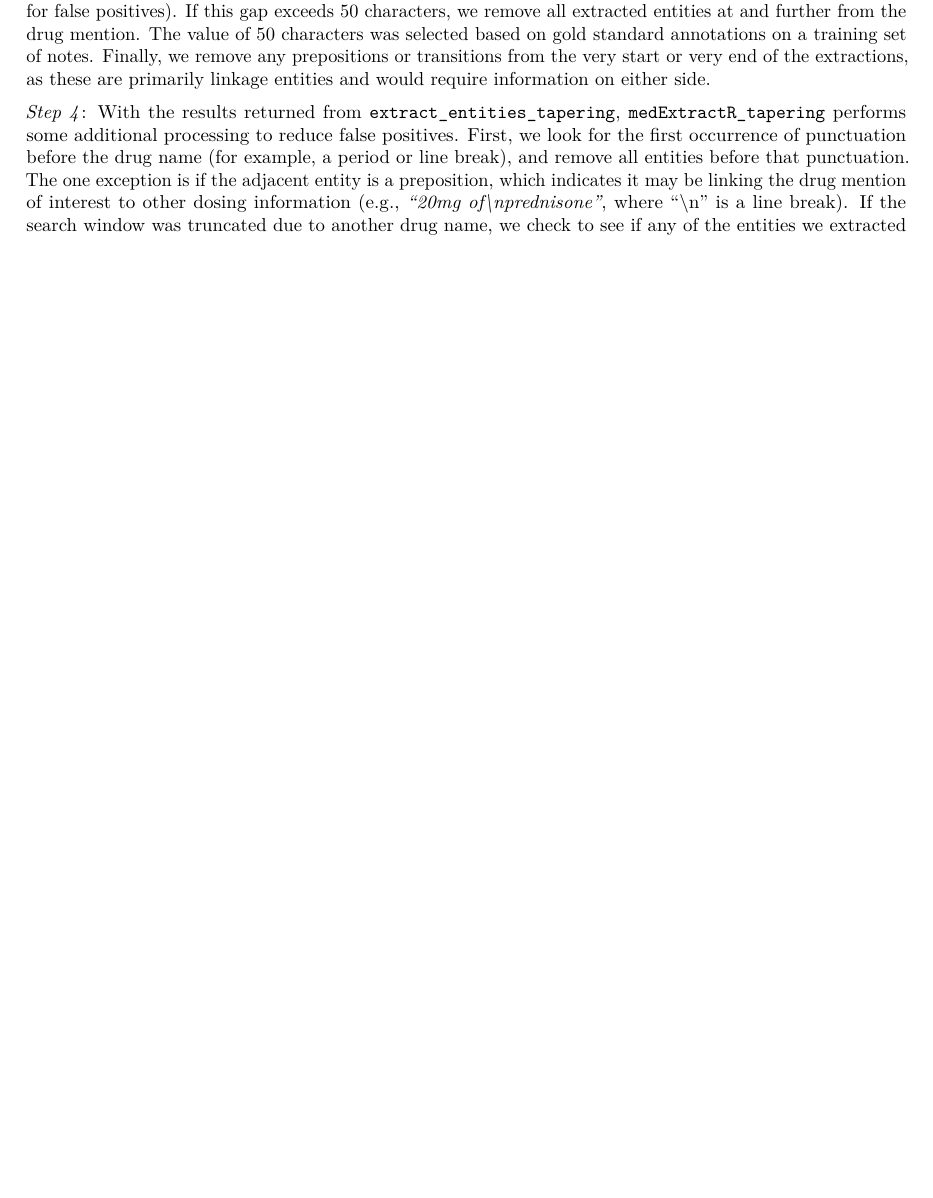
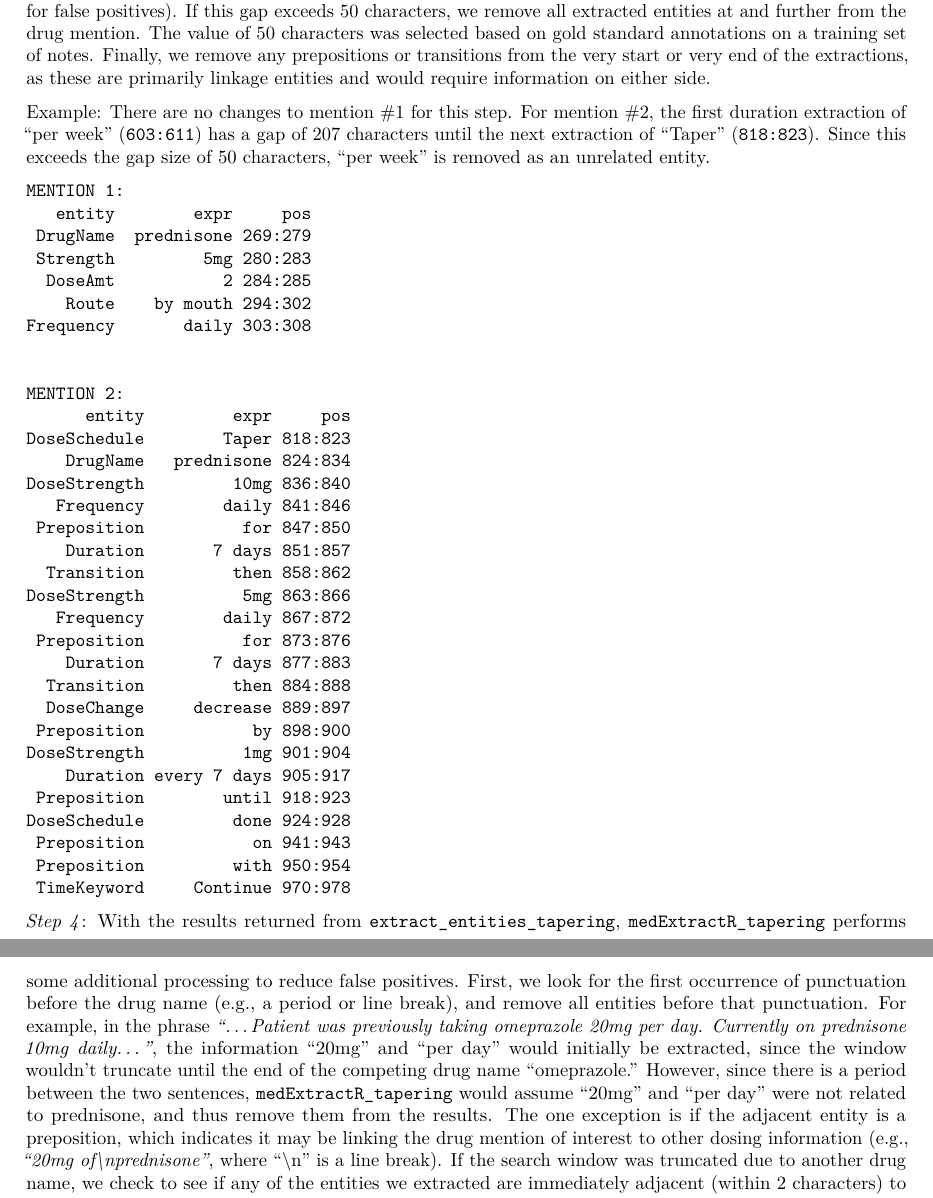
Before and after one commit to choileena/medExtractR, an R Markdown document (vignettes/mxr_tapering_vignette.Rmd): part of page 6 of 8 before the commit and two parts of pages 6 and 7 of 8 after it, the two joined at a grey line, cut so that both start at the same text, the shorter picture padded with empty space. Rendered offline with R 4.5, knitr and Pandoc, then LaTeX, with nearby package versions.

Commit message:
tapering vignette edits

````diff
--- a/vignettes/mxr_tapering_vignette.Rmd
+++ b/vignettes/mxr_tapering_vignette.Rmd
@@ -263,9 +263,46 @@ DoseSchedule         done 924:928
 
 *Step 3*: After extracting all entities but before returning results, `extract_entities_tapering` attempts to remove entities that are not likely to be associated with the drug name of interest. This is done by considering the gap, in number of characters, between consecutive entities both before and after the drug mention (the transition, preposition, and time keyword entities are excluded from this procedure due to the high potential for false positives). If this gap exceeds 50 characters, we remove all extracted entities at and further from the drug mention. The value of 50 characters was selected based on gold standard annotations on a training set of notes. Finally, we remove any prepositions or transitions from the very start or very end of the extractions, as these are primarily linkage entities and would require information on either side.
 
+Example: There are no changes to mention #1 for this step. For mention #2, the first duration extraction of "per week" (`603:611`) has a gap of 207 characters until the next extraction of "Taper" (`818:823`). Since this exceeds the gap size of 50 characters, "per week" is removed as an unrelated entity.
 
 
-*Step 4*: With the results returned from `extract_entities_tapering`, `medExtractR_tapering` performs some additional processing to reduce false positives. First, we look for the first occurrence of punctuation before the drug name (for example, a period or line break), and remove all entities before that punctuation. The one exception is if the adjacent entity is a preposition, which indicates it may be linking the drug mention of interest to other dosing information (e.g., *"20mg of\\nprednisone"*, where "\\n" is a line break). If the search window was truncated due to another drug name, we check to see if any of the entities we extracted are immediately adjacent (within 2 characters) to the competing drug name. If so, we continue to remove immediately adjacent entities until a gap of more than two characters occur (ignoring any mentions of "tablet" next to dose amount or strength), at which point we no longer attribute those extractions to the competing drug name.
+```
+MENTION 1:
+   entity        expr     pos
+ DrugName  prednisone 269:279
+ Strength         5mg 280:283
+  DoseAmt           2 284:285
+    Route    by mouth 294:302
+Frequency       daily 303:308
+
+
+MENTION 2:
+      entity         expr     pos
+DoseSchedule        Taper 818:823
+    DrugName   prednisone 824:834
+DoseStrength         10mg 836:840
+   Frequency        daily 841:846
+ Preposition          for 847:850
+    Duration       7 days 851:857
+  Transition         then 858:862
+DoseStrength          5mg 863:866
+   Frequency        daily 867:872
+ Preposition          for 873:876
+    Duration       7 days 877:883
+  Transition         then 884:888
+  DoseChange     decrease 889:897
+ Preposition           by 898:900
+DoseStrength          1mg 901:904
+    Duration every 7 days 905:917
+ Preposition        until 918:923
+DoseSchedule         done 924:928
+ Preposition           on 941:943
+ Preposition         with 950:954
+ TimeKeyword     Continue 970:978
+```
+
+
+*Step 4*: With the results returned from `extract_entities_tapering`, `medExtractR_tapering` performs some additional processing to reduce false positives. First, we look for the first occurrence of punctuation before the drug name (e.g., a period or line break), and remove all entities before that punctuation. For example, in the phrase *"...Patient was previously taking omeprazole 20mg per day. Currently on prednisone 10mg daily..."*, the information "20mg" and "per day" would initially be extracted, since the window wouldn't truncate until the end of the competing drug name "omeprazole." However, since there is a period between the two sentences, `medExtractR_tapering` would assume "20mg" and "per day" were not related to prednisone, and thus remove them from the results. The one exception is if the adjacent entity is a preposition, which indicates it may be linking the drug mention of interest to other dosing information (e.g., *"20mg of\\nprednisone"*, where "\\n" is a line break). If the search window was truncated due to another drug name, we check to see if any of the entities we extracted are immediately adjacent (within 2 characters) to the competing drug name. If so, we continue to remove immediately adjacent entities until a gap of more than two characters occur (ignoring any mentions of "tablet" next to dose amount or strength), at which point we no longer attribute those extractions to the competing drug name.
 
 Example: For mention #1 in our example, when we look at excerpt of the note between prednisone and the closest preceding entity, we see "daily\\n- prednisone", where "\\n" is a line break. Since there is punctuation between these two entities (in this case, either \\n or - would be sufficient even without the other), we remove the extraction "daily" as well as all other extractions before it.
 
````
Also changed, not shown: R/extract_entities.R (+0 -1 lines), vignettes/mxr_tapering_vignette.Rmd (20 more changed lines).
